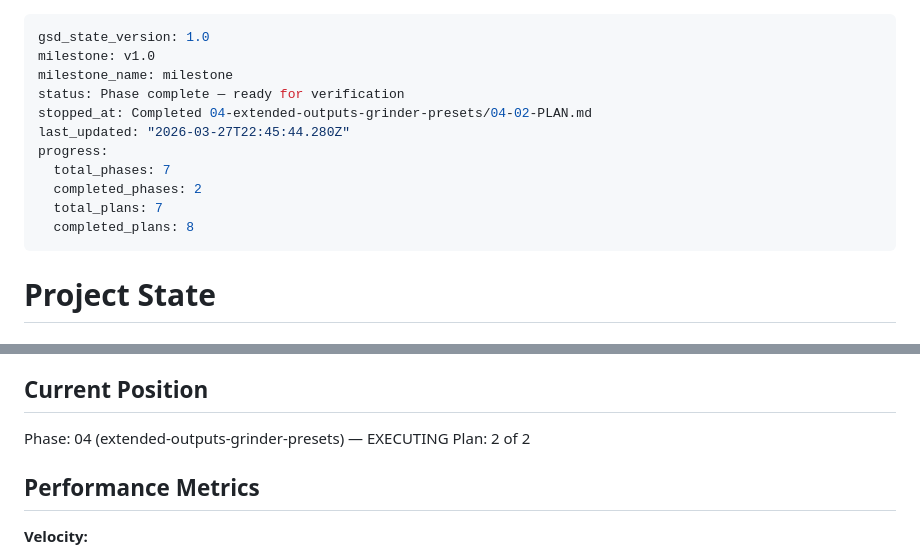
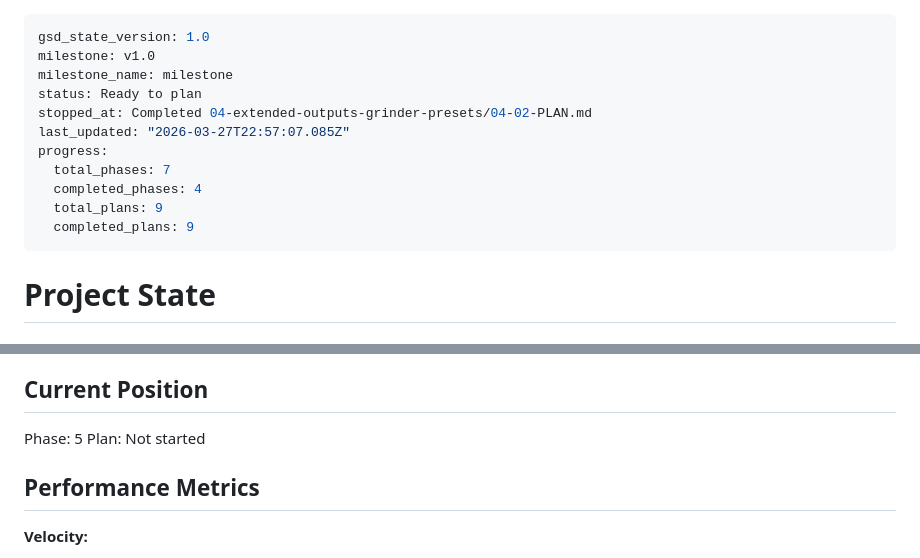
Before and after one commit to usameak42/keif, a Markdown page: .planning/STATE.md, 2 parts joined by grey strips. Drawn GitHub-style.

Commit message:
docs(phase-04): complete phase execution

```diff
--- a/.planning/STATE.md
+++ b/.planning/STATE.md
@@ -2,14 +2,14 @@
 gsd_state_version: 1.0
 milestone: v1.0
 milestone_name: milestone
-status: Phase complete — ready for verification
+status: Ready to plan
 stopped_at: Completed 04-extended-outputs-grinder-presets/04-02-PLAN.md
-last_updated: "2026-03-27T22:45:44.280Z"
+last_updated: "2026-03-27T22:57:07.085Z"
 progress:
   total_phases: 7
-  completed_phases: 2
-  total_plans: 7
-  completed_plans: 8
+  completed_phases: 4
+  total_plans: 9
+  completed_plans: 9
 ---
 
 # Project State
@@ -23,8 +23,8 @@ See: .planning/PROJECT.md (updated 2026-03-26)
 
 ## Current Position
 
-Phase: 04 (extended-outputs-grinder-presets) — EXECUTING
-Plan: 2 of 2
+Phase: 5
+Plan: Not started
 
 ## Performance Metrics
 
```
Also changed, not shown: 1 other file.
